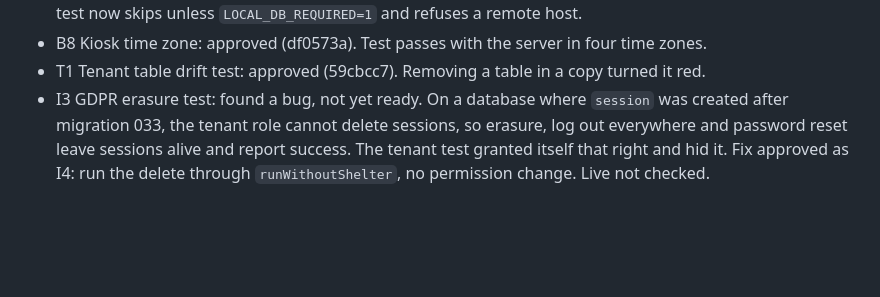
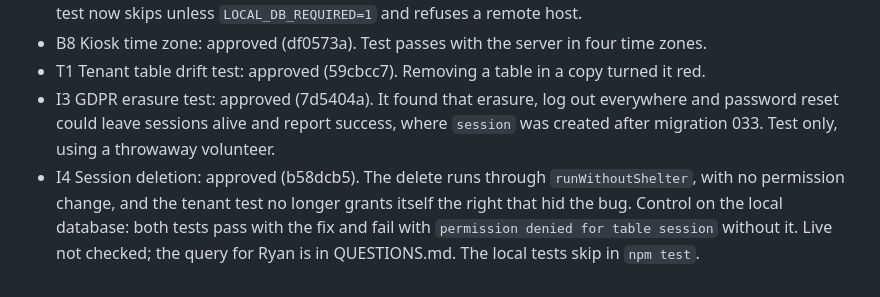
Before and after one commit to rdavidson5637/ShelterLinkMain, a Markdown page: docs/run-2/REVIEWS.md, the part around the change. Rendered like a GitHub page; blank space fills up the shorter version.

Commit message:
Record the I3 and I4 reviews.
Co-Authored-By: Claude Opus 5.5 <noreply@anthropic.com>

```diff
--- a/docs/run-2/REVIEWS.md
+++ b/docs/run-2/REVIEWS.md
@@ -42,4 +42,5 @@ signed in, because no local database existed then.
 - B6 Audit sensitive reads: approved (c427974, 564d35a), after being sent back because its local test had no host check. Real profile views and admin downloads write rows on the local database with ids only. The test now skips unless `LOCAL_DB_REQUIRED=1` and refuses a remote host.
 - B8 Kiosk time zone: approved (df0573a). Test passes with the server in four time zones.
 - T1 Tenant table drift test: approved (59cbcc7). Removing a table in a copy turned it red.
-- I3 GDPR erasure test: found a bug, not yet ready. On a database where `session` was created after migration 033, the tenant role cannot delete sessions, so erasure, log out everywhere and password reset leave sessions alive and report success. The tenant test granted itself that right and hid it. Fix approved as I4: run the delete through `runWithoutShelter`, no permission change. Live not checked.
+- I3 GDPR erasure test: approved (7d5404a). It found that erasure, log out everywhere and password reset could leave sessions alive and report success, where `session` was created after migration 033. Test only, using a throwaway volunteer.
+- I4 Session deletion: approved (b58dcb5). The delete runs through `runWithoutShelter`, with no permission change, and the tenant test no longer grants itself the right that hid the bug. Control on the local database: both tests pass with the fix and fail with `permission denied for table session` without it. Live not checked; the query for Ryan is in QUESTIONS.md. The local tests skip in `npm test`.
```
